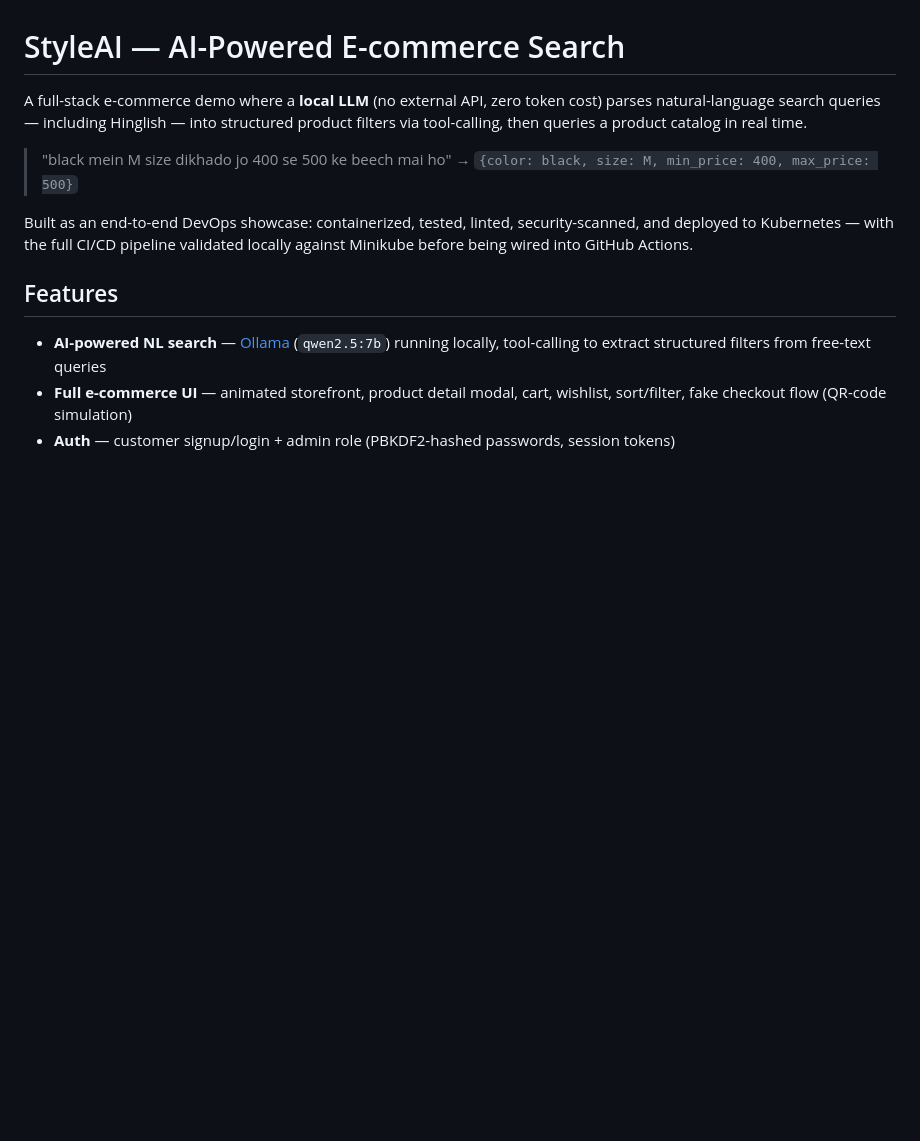
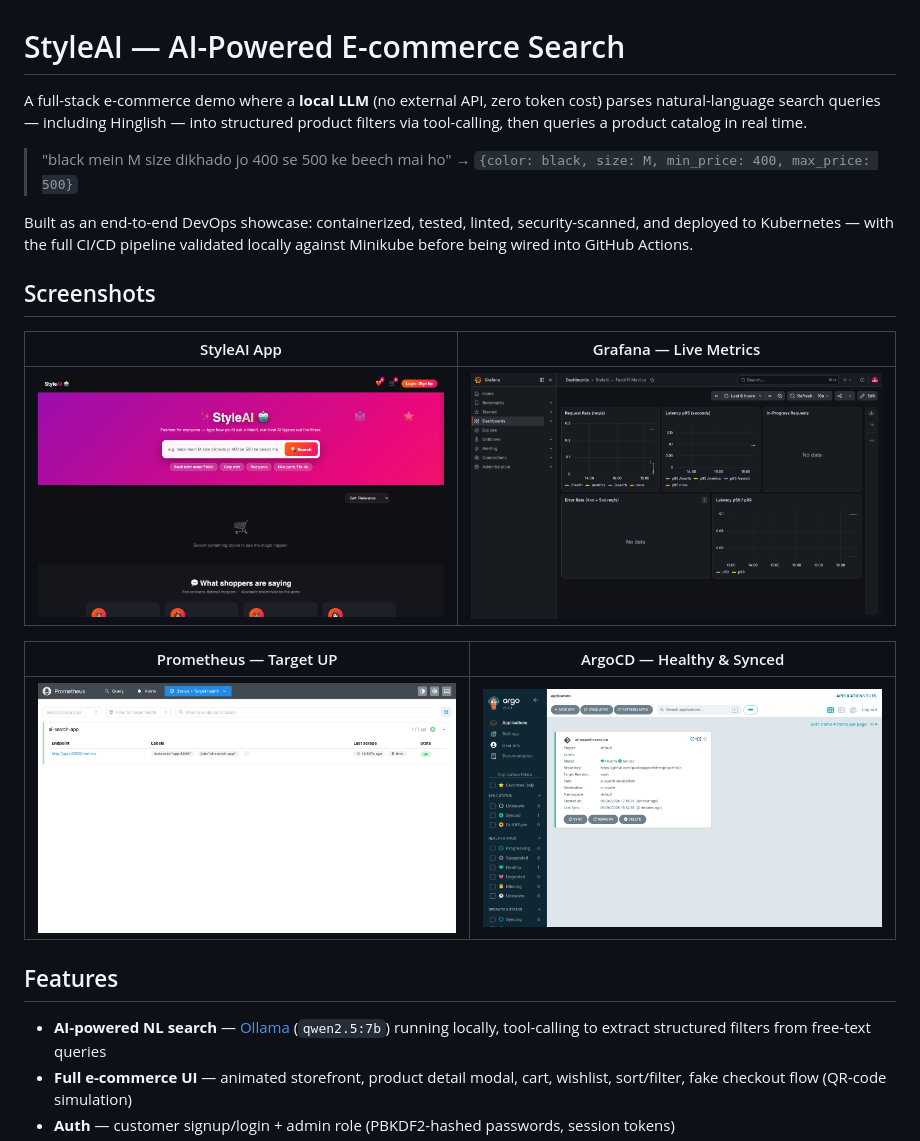
Before and after one commit to pushprajpatel/devops-portfolio, a Markdown page: ai-search-service/README.md, the part around the change. Rendered like a GitHub page; pictures changed too: screenshots/app.png (added), screenshots/argocd.png (added), screenshots/grafana.png (added); blank space fills up the shorter version.

Commit message:
Add screenshots of all running services for portfolio
App, Grafana (live metrics), Prometheus (target UP), ArgoCD (Healthy+Synced)
embedded in README so recruiters see the full stack running.

Co-Authored-By: Claude Sonnet 4.6 <noreply@anthropic.com>

```diff
--- a/ai-search-service/README.md
+++ b/ai-search-service/README.md
@@ -10,6 +10,16 @@ catalog in real time.
 Built as an end-to-end DevOps showcase: containerized, tested, linted,
 security-scanned, and deployed to Kubernetes — with the full CI/CD pipeline
 validated locally against Minikube before being wired into GitHub Actions.
+
+## Screenshots
+
+| StyleAI App | Grafana — Live Metrics |
+|---|---|
+| ![StyleAI App](../screenshots/app.png) | ![Grafana Dashboard](../screenshots/grafana.png) |
+
+| Prometheus — Target UP | ArgoCD — Healthy & Synced |
+|---|---|
+| ![Prometheus Targets](../screenshots/prometheus.png) | ![ArgoCD](../screenshots/argocd.png) |
 
 ## Features
 
```
Also changed, not shown: README.md (+2 -0 lines).
